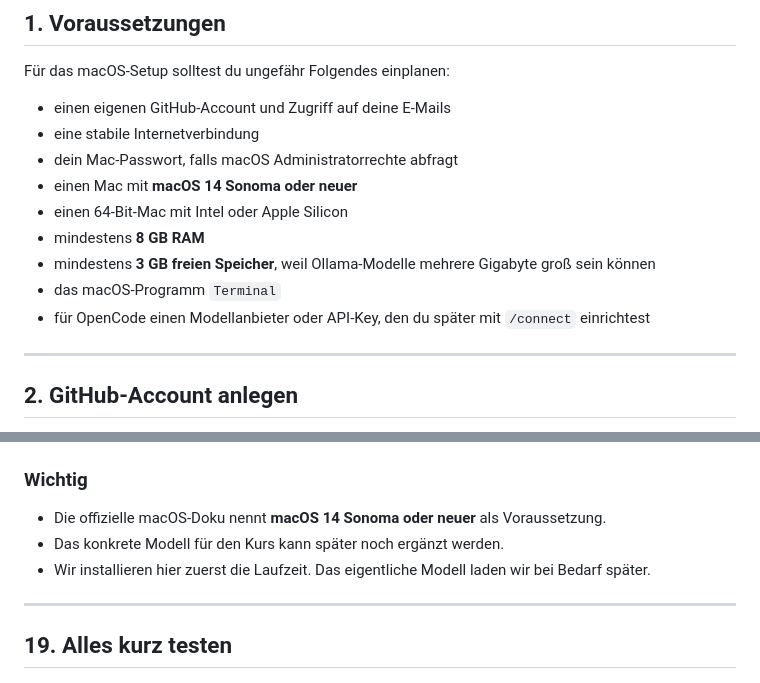
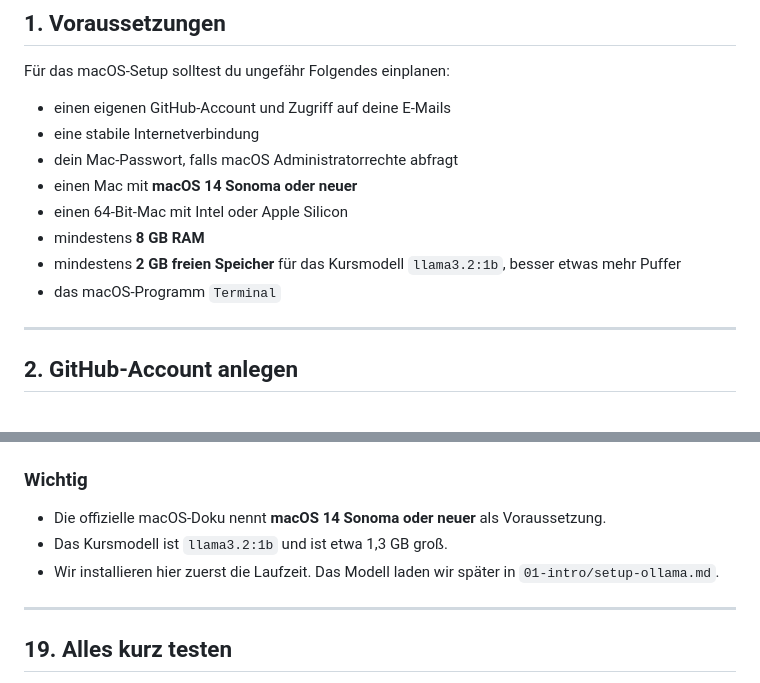
Before and after one commit to juliuswenk/black-box-breakout, a Markdown page: 00-setup/macOS-setup.md, 2 parts joined by grey strips. GitHub-like rendering.

```diff
--- a/00-setup/macOS-setup.md
+++ b/00-setup/macOS-setup.md
@@ -20,9 +20,8 @@ Für das macOS-Setup solltest du ungefähr Folgendes einplanen:
 - einen Mac mit **macOS 14 Sonoma oder neuer**
 - einen 64-Bit-Mac mit Intel oder Apple Silicon
 - mindestens **8 GB RAM**
-- mindestens **3 GB freien Speicher**, weil Ollama-Modelle mehrere Gigabyte groß sein können
+- mindestens **2 GB freien Speicher** für das Kursmodell `llama3.2:1b`, besser etwas mehr Puffer
 - das macOS-Programm `Terminal`
-- für OpenCode einen Modellanbieter oder API-Key, den du später mit `/connect` einrichtest
 
 ---
 
@@ -218,8 +217,8 @@ ollama --version
 ### Wichtig
 
 - Die offizielle macOS-Doku nennt **macOS 14 Sonoma oder neuer** als Voraussetzung.
-- Das konkrete Modell für den Kurs kann später noch ergänzt werden.
-- Wir installieren hier zuerst die Laufzeit. Das eigentliche Modell laden wir bei Bedarf später.
+- Das Kursmodell ist `llama3.2:1b` und ist etwa 1,3 GB groß.
+- Wir installieren hier zuerst die Laufzeit. Das Modell laden wir später in `01-intro/setup-ollama.md`.
 
 ---
 
```
Also changed, not shown: 00-setup/quick-start.md (+1 -3 lines), 00-setup/windows-setup.md (+3 -4 lines).
